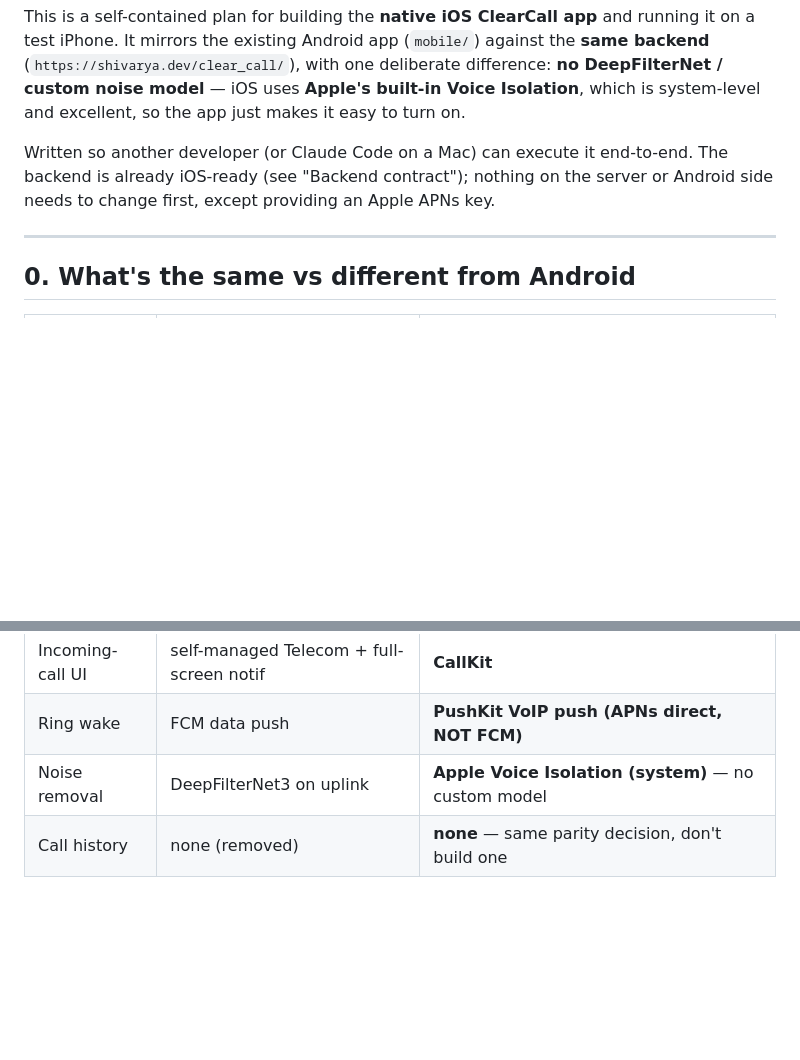
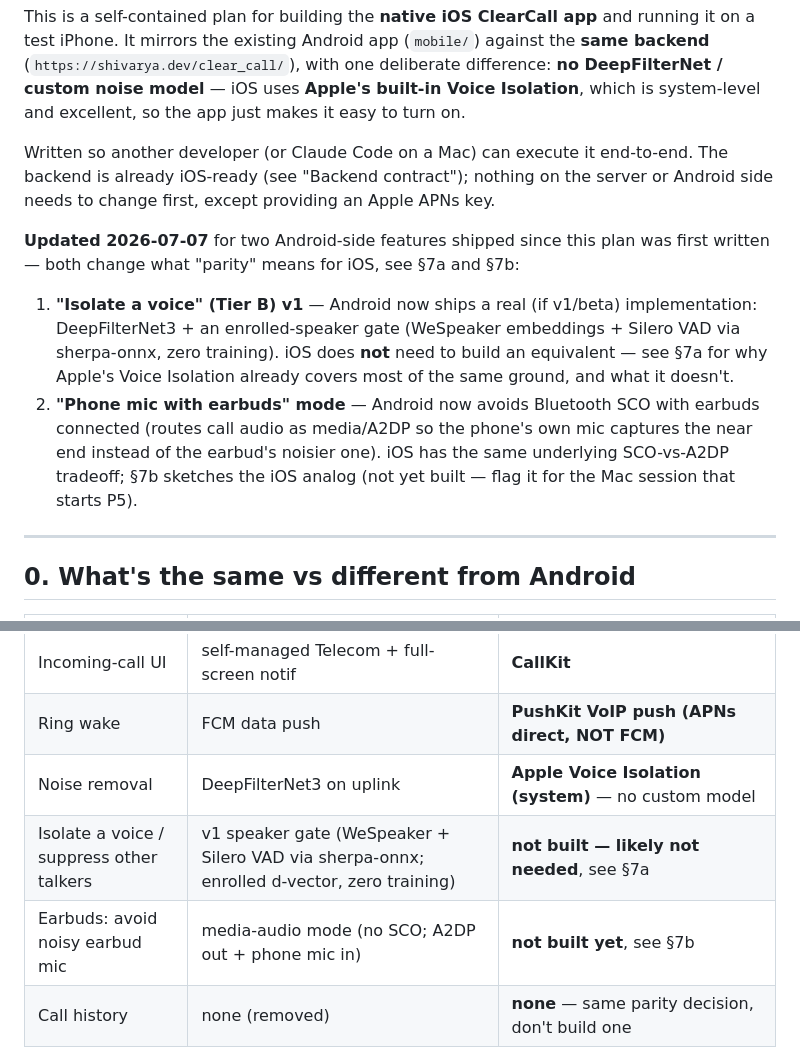
Before and after one commit to shivarya/clear-call, a Markdown page: docs/IOS_APP_PLAN.md, 2 parts joined by grey strips. Drawn GitHub-style; blank space fills up the shorter version.

```diff
--- a/docs/IOS_APP_PLAN.md
+++ b/docs/IOS_APP_PLAN.md
@@ -3,6 +3,10 @@
 This is a self-contained plan for building the **native iOS ClearCall app** and running it on a test iPhone. It mirrors the existing Android app (`mobile/`) against the **same backend** (`https://shivarya.dev/clear_call/`), with one deliberate difference: **no DeepFilterNet / custom noise model** — iOS uses **Apple's built-in Voice Isolation**, which is system-level and excellent, so the app just makes it easy to turn on.
 
 Written so another developer (or Claude Code on a Mac) can execute it end-to-end. The backend is already iOS-ready (see "Backend contract"); nothing on the server or Android side needs to change first, except providing an Apple APNs key.
+
+**Updated 2026-07-07** for two Android-side features shipped since this plan was first written — both change what "parity" means for iOS, see §7a and §7b:
+1. **"Isolate a voice" (Tier B) v1** — Android now ships a real (if v1/beta) implementation: DeepFilterNet3 + an enrolled-speaker gate (WeSpeaker embeddings + Silero VAD via sherpa-onnx, zero training). iOS does **not** need to build an equivalent — see §7a for why Apple's Voice Isolation already covers most of the same ground, and what it doesn't.
+2. **"Phone mic with earbuds" mode** — Android now avoids Bluetooth SCO with earbuds connected (routes call audio as media/A2DP so the phone's own mic captures the near end instead of the earbud's noisier one). iOS has the same underlying SCO-vs-A2DP tradeoff; §7b sketches the iOS analog (not yet built — flag it for the Mac session that starts P5).
 
 ---
 
@@ -19,6 +23,8 @@ Written so another developer (or Claude Code on a Mac) can execute it end-to-end
 | Incoming-call UI | self-managed Telecom + full-screen notif | **CallKit** |
 | Ring wake | FCM data push | **PushKit VoIP push (APNs direct, NOT FCM)** |
 | Noise removal | DeepFilterNet3 on uplink | **Apple Voice Isolation (system)** — no custom model |
+| Isolate a voice / suppress other talkers | v1 speaker gate (WeSpeaker + Silero VAD via sherpa-onnx; enrolled d-vector, zero training) | **not built — likely not needed**, see §7a |
+| Earbuds: avoid noisy earbud mic | media-audio mode (no SCO; A2DP out + phone mic in) | **not built yet**, see §7b |
 | Call history | none (removed) | **none** — same parity decision, don't build one |
 
 **Why no DeepFilterNet on iOS:** iOS's Voice Isolation runs system-wide for any VoIP app using a `.playAndRecord` / `.voiceChat` audio session (which LiveKit uses). It's on-device, high quality, and user-toggled in Control Center. Re-implementing DFN would fight the OS for the voice-processing audio unit. So the iOS app *surfaces* Voice Isolation (a one-tap nudge to the mic-mode picker) rather than shipping its own model.
```
Also changed, not shown: other parts of docs/IOS_APP_PLAN.md (+50 -0 lines).
